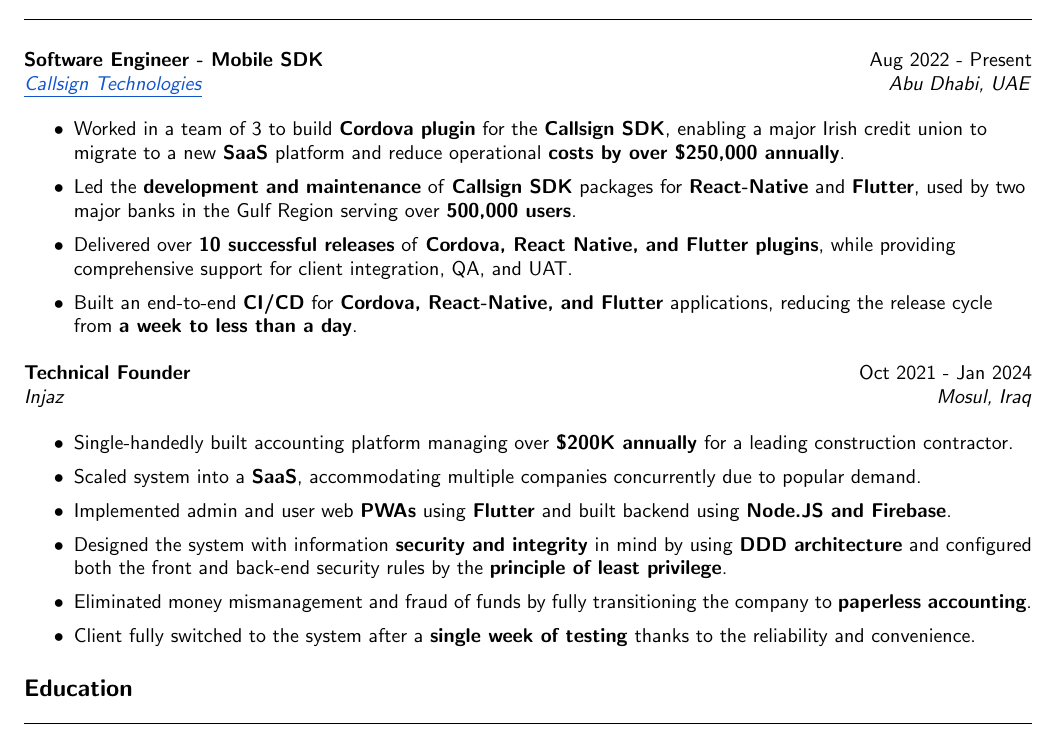
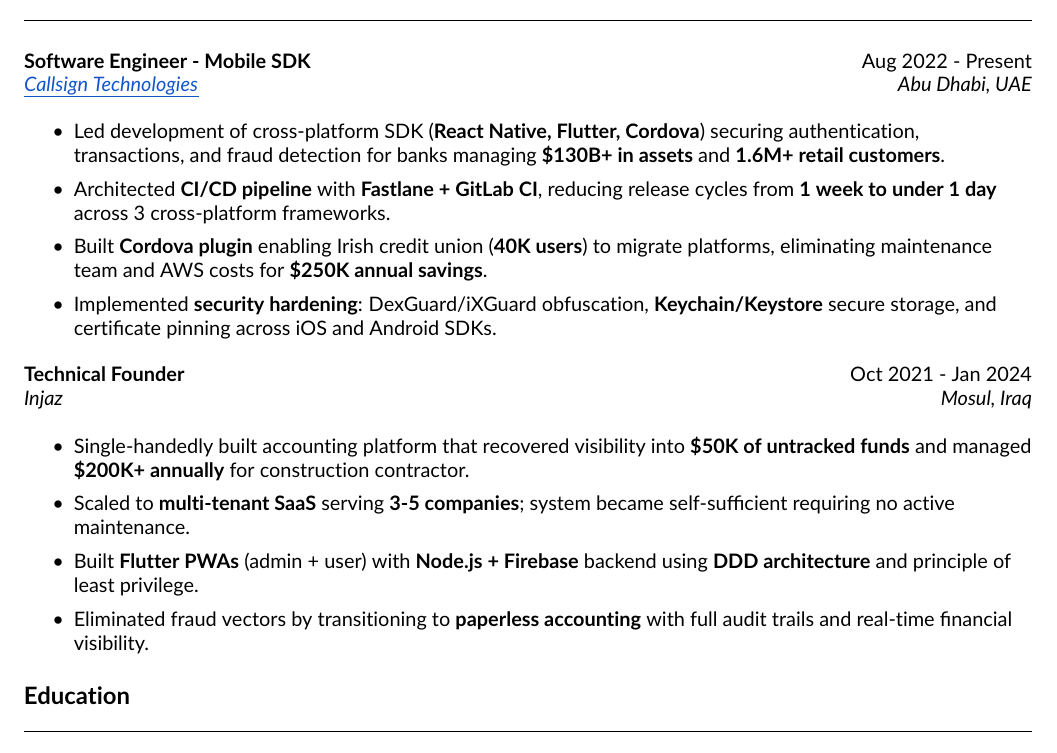
Before and after one commit to saif97/resume, a LaTeX CV (Saif_Hakeam_Resume.tex): part of the page, cut so that both start at the same text. Compiled offline with pdfLaTeX.

Commit message:
sync resume tex file

```diff
--- a/Saif_Hakeam_Resume.tex
+++ b/Saif_Hakeam_Resume.tex
@@ -23,6 +23,7 @@
 
 \usepackage[english]{babel}
 \usepackage{tabularx}
+\usepackage[default]{lato}
 
 % Page style - no headers/footers
 \pagestyle{empty}
@@ -43,9 +44,6 @@
 \raggedright
 \setlength{\tabcolsep}{0in}
 \setlength{\parindent}{0pt}
-
-% Use Sans Serif font globally
-\renewcommand{\familydefault}{\sfdefault}
 
 % Section formatting - cleaner and thinner rule
 \renewcommand{\section}[1]{
@@ -87,10 +85,10 @@
   \setlength{\itemsep}{1pt}
   \setlength{\parsep}{0pt}
   \setlength{\topsep}{0pt}
-  \item Worked in a team of 3 to build \textbf{Cordova plugin} for the \textbf{Callsign SDK}, enabling a major Irish credit union to migrate to a new \textbf{SaaS} platform and reduce operational \textbf{costs by over \$250,000 annually}.
-  \item Led the \textbf{development and maintenance} of \textbf{Callsign SDK} packages for \textbf{React-Native} and \textbf{Flutter}, used by two major banks in the Gulf Region serving over \textbf{500,000 users}.
-  \item Delivered over \textbf{10 successful releases} of \textbf{Cordova, React Native, and Flutter plugins}, while providing comprehensive support for client integration, QA, and UAT.
-  \item Built an end-to-end \textbf{CI/CD} for \textbf{Cordova, React-Native, and Flutter} applications, reducing the release cycle from \textbf{a week to less than a day}.
+  \item Led development of cross-platform SDK (\textbf{React Native, Flutter, Cordova}) securing authentication, transactions, and fraud detection for banks managing \textbf{\$130B+ in assets} and \textbf{1.6M+ retail customers}.
+  \item Architected \textbf{CI/CD pipeline} with \textbf{Fastlane + GitLab CI}, reducing release cycles from \textbf{1 week to under 1 day} across 3 cross-platform frameworks.
+  \item Built \textbf{Cordova plugin} enabling Irish credit union (\textbf{40K users}) to migrate platforms, eliminating maintenance team and AWS costs for \textbf{\$250K annual savings}.
+  \item Implemented \textbf{security hardening}: DexGuard/iXGuard obfuscation, \textbf{Keychain/Keystore} secure storage, and certificate pinning across iOS and Android SDKs.
 \end{itemize}
 
 \vspace{2pt}
@@ -105,12 +103,10 @@
   \setlength{\itemsep}{1pt}
   \setlength{\parsep}{0pt}
   \setlength{\topsep}{0pt}
-  \item Single-handedly built accounting platform managing over \textbf{\$200K annually} for a leading construction contractor.
-  \item Scaled system into a \textbf{SaaS}, accommodating multiple companies concurrently due to popular demand.
-  \item Implemented admin and user web \textbf{PWAs} using \textbf{Flutter} and built backend using \textbf{Node.JS and Firebase}.
-  \item Designed the system with information \textbf{security and integrity} in mind by using \textbf{DDD architecture} and configured both the front and back-end security rules by the \textbf{principle of least privilege}.
-  \item Eliminated money mismanagement and fraud of funds by fully transitioning the company to \textbf{paperless accounting}.
-  \item Client fully switched to the system after a \textbf{single week of testing} thanks to the reliability and convenience.
+  \item Single-handedly built accounting platform that recovered visibility into \textbf{\$50K of untracked funds} and managed \textbf{\$200K+ annually} for construction contractor.
+  \item Scaled to \textbf{multi-tenant SaaS} serving \textbf{3-5 companies}; system became self-sufficient requiring no active maintenance.
+  \item Built \textbf{Flutter PWAs} (admin + user) with \textbf{Node.js + Firebase} backend using \textbf{DDD architecture} and principle of least privilege.
+  \item Eliminated fraud vectors by transitioning to \textbf{paperless accounting} with full audit trails and real-time financial visibility.
 \end{itemize}
 
 %-----------EDUCATION-----------
```
